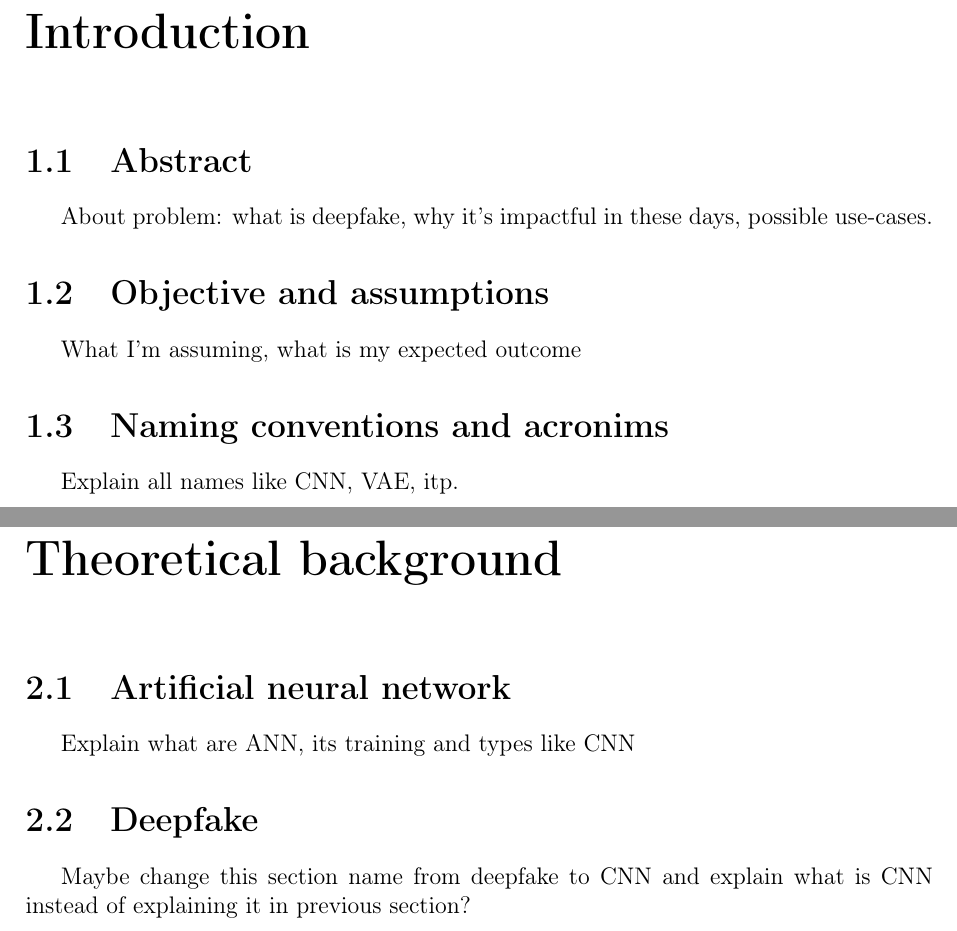
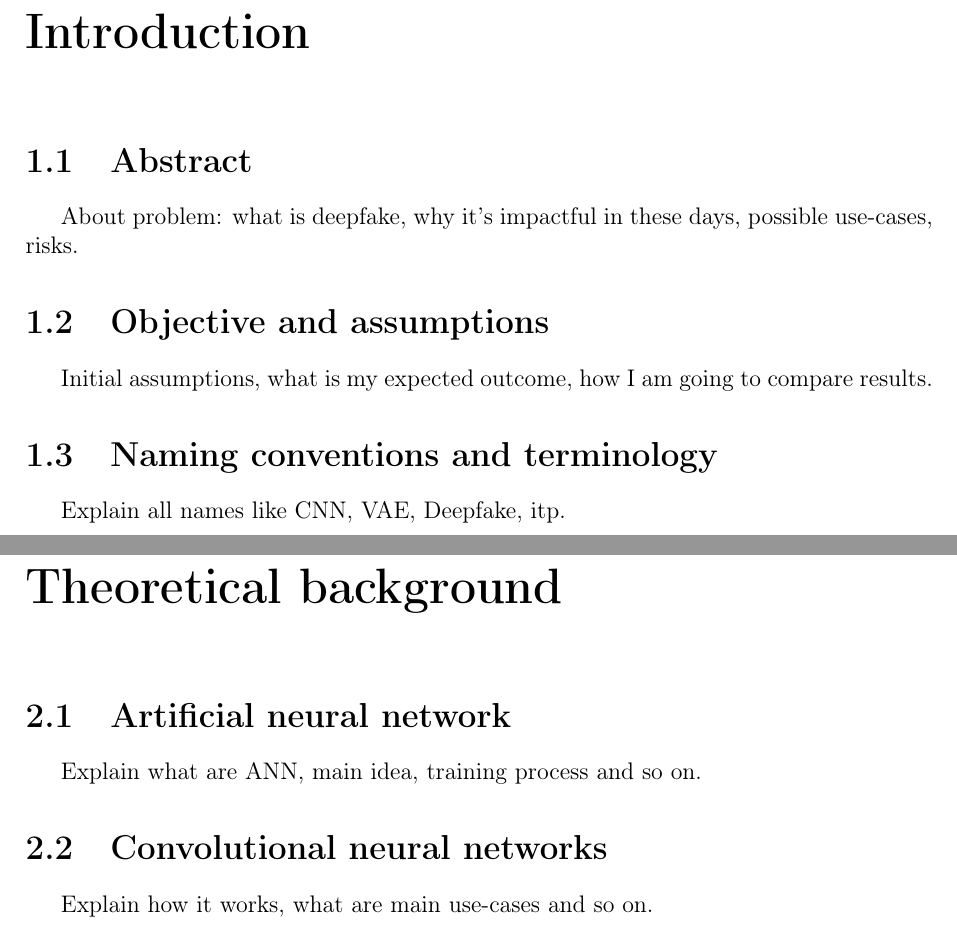
Before and after one commit to zendranm/MSC, a LaTeX thesis (Paper/Paper.tex, which reads Paper/Sections/Introduction.tex, Paper/Sections/Theory.tex): two parts of pages 3 and 4 of 11, joined at a grey line, cut so that both start at the same text. Compiled offline with pdfLaTeX.

Commit message:
Paper structure correction

```diff
--- a/Paper/Paper.tex
+++ b/Paper/Paper.tex
@@ -10,7 +10,7 @@
 
 % Title page
 \title{Badania metod zmiany obiektów na obrazach z wykorzystaniem technologii Deepfake}
-\engtitle{Deepfake analiza}
+\engtitle{Research on methods of changing objects in images using Deepfake technology}
 \author{Michał Zendran}
 \supervisor{Dr inż. Andrzej Rusiecki}
 \field{Computer Science}
--- a/Paper/Sections/Introduction.tex
+++ b/Paper/Sections/Introduction.tex
@@ -1,9 +1,9 @@
 \chapter{Introduction}
 \section{Abstract}
-About problem: what is deepfake, why it's impactful in these days, possible use-cases.
+About problem: what is deepfake, why it's impactful in these days, possible use-cases, risks.
 
 \section{Objective and assumptions}
-What I'm assuming, what is my expected outcome
+Initial assumptions, what is my expected outcome, how I am going to compare results.
 
-\section{Naming conventions and acronims}
-Explain all names like CNN, VAE, itp.
+\section{Naming conventions and terminology}
+Explain all names like CNN, VAE, Deepfake, itp.
--- a/Paper/Sections/Theory.tex
+++ b/Paper/Sections/Theory.tex
@@ -1,6 +1,6 @@
 \chapter{Theoretical background}
 \section{Artificial neural network}
-Explain what are ANN, its training and types like CNN
+Explain what are ANN, main idea, training process and so on.
 
-\section{Deepfake}
-Maybe change this section name from deepfake to CNN and explain what is CNN instead of explaining it in previous section?
+\section{Convolutional neural networks}
+Explain how it works, what are main use-cases and so on.
```
Also changed, not shown: Paper/Sections/GAN.tex (+2 -2 lines), Paper/Paper.pdf, 5 other files.
